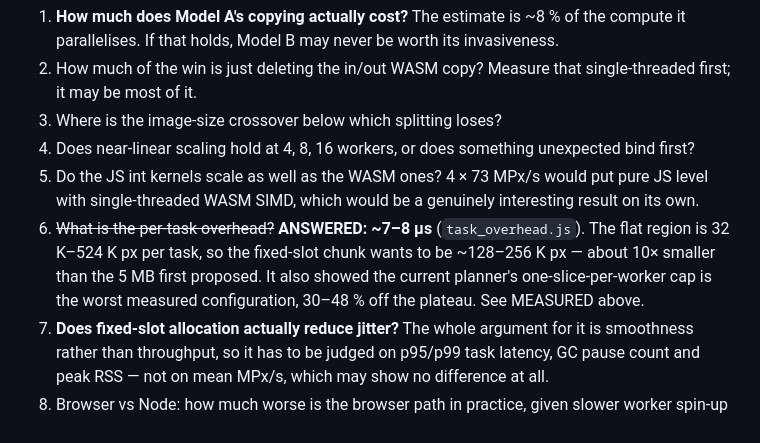
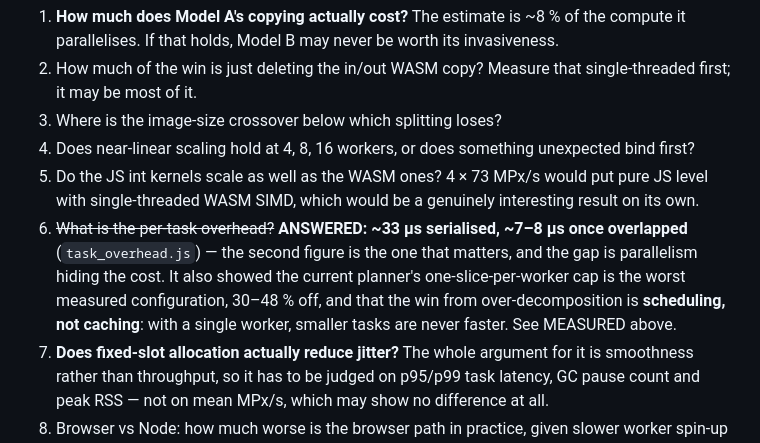
Before and after one commit to glennwilton/jsColorEngine, a Markdown page: docs/deepdive/multicore.md, the part around one of its changes. Rendered like a GitHub page.

```diff
--- a/docs/deepdive/multicore.md
+++ b/docs/deepdive/multicore.md
@@ -743,12 +789,13 @@ sits once worker spin-up is counted.
 5. Do the JS int kernels scale as well as the WASM ones? 4 × 73 MPx/s
    would put pure JS level with single-threaded WASM SIMD, which would
    be a genuinely interesting result on its own.
-6. ~~What is the per-task overhead?~~ **ANSWERED: ~7–8 µs**
-   (`task_overhead.js`). The flat region is 32 K–524 K px per task, so
-   the fixed-slot chunk wants to be ~128–256 K px — about 10× smaller
-   than the 5 MB first proposed. It also showed the current planner's
-   one-slice-per-worker cap is the worst measured configuration, 30–48 %
-   off the plateau. See MEASURED above.
+6. ~~What is the per-task overhead?~~ **ANSWERED: ~33 µs serialised,
+   ~7–8 µs once overlapped** (`task_overhead.js`) — the second figure is
+   the one that matters, and the gap is parallelism hiding the cost. It
+   also showed the current planner's one-slice-per-worker cap is the
+   worst measured configuration, 30–48 % off, and that the win from
+   over-decomposition is **scheduling, not caching**: with a single
+   worker, smaller tasks are never faster. See MEASURED above.
 7. **Does fixed-slot allocation actually reduce jitter?** The whole
    argument for it is smoothness rather than throughput, so it has to be
    judged on p95/p99 task latency, GC pause count and peak RSS — not on
```
Also changed, not shown: other parts of docs/deepdive/multicore.md (+46 -0 lines).
